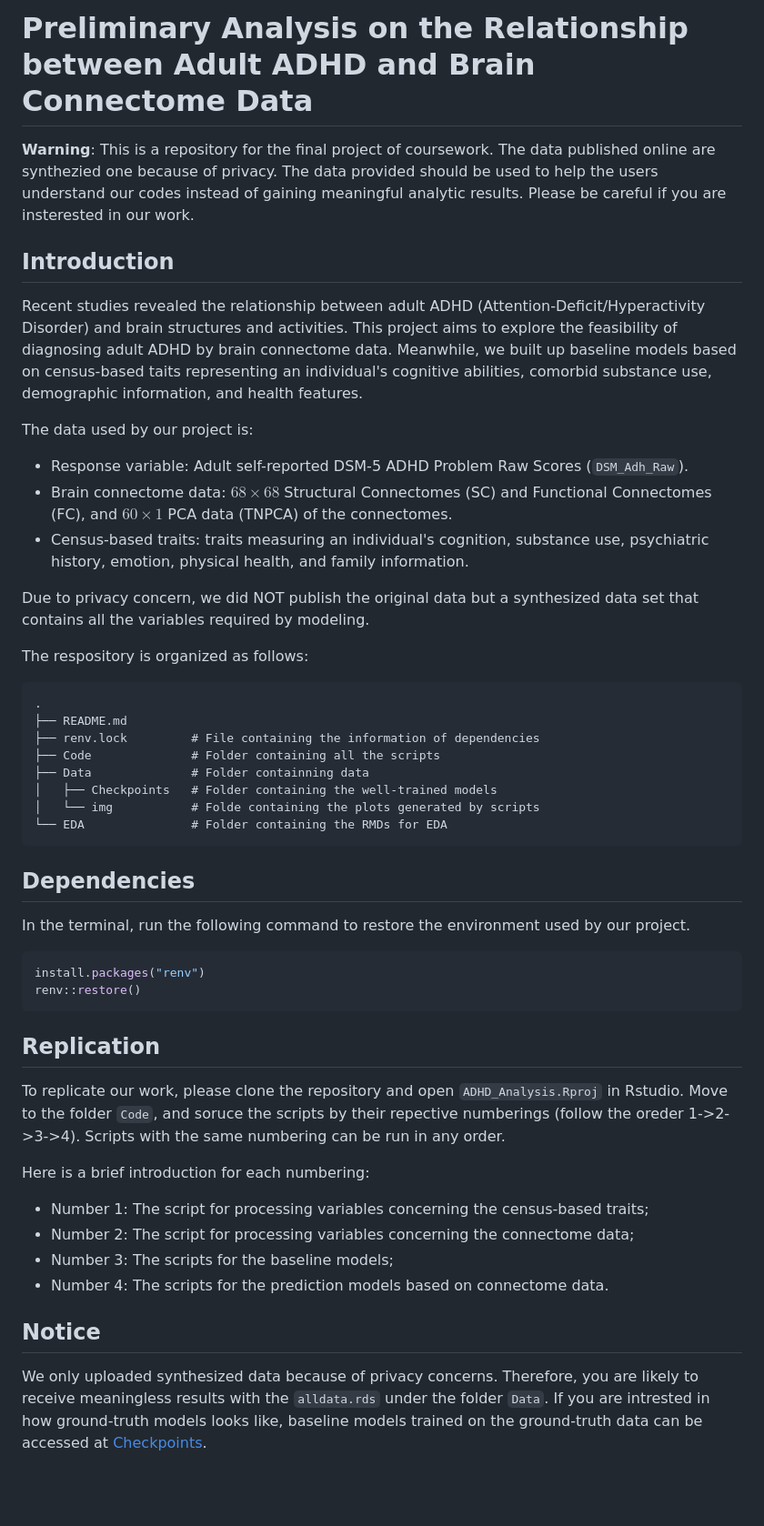
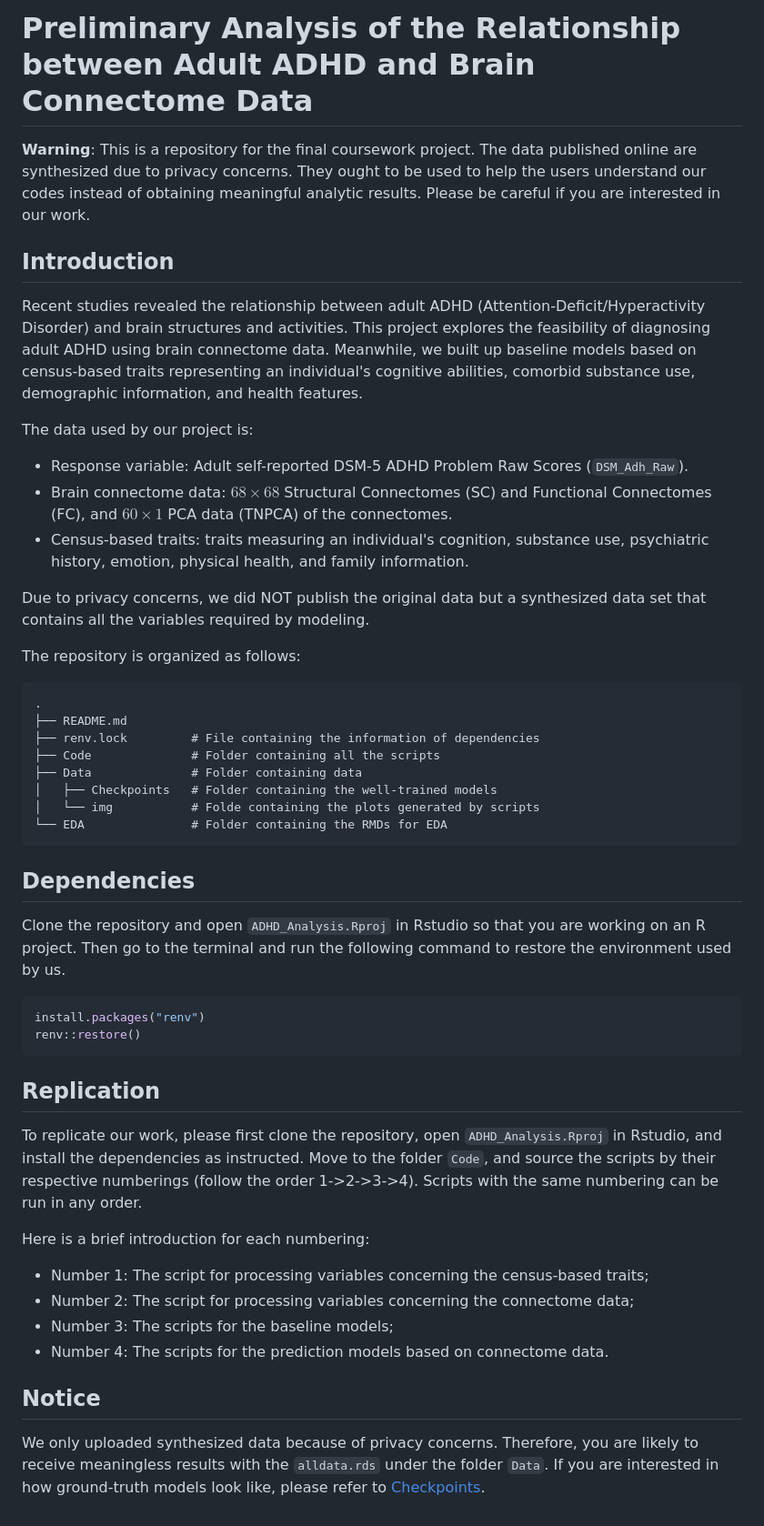
Before and after one commit to Xianwen-He/preliminary_ADHD_prediction, a Markdown page: README.md, the part around the change. Shown: that part at 91% size. Drawn GitHub-style; blank space fills up the shorter version.

Commit message:
Update README.md
Fix the typo in README

````diff
--- a/README.md
+++ b/README.md
@@ -1,15 +1,15 @@
-# Preliminary Analysis on the Relationship between Adult ADHD and Brain Connectome Data
+# Preliminary Analysis of the Relationship between Adult ADHD and Brain Connectome Data
 
-**Warning**: This is a repository for the final project of coursework.
-The data published online are synthezied one because of privacy.
-The data provided should be used to help the users understand our codes instead of gaining meaningful analytic results.
-Please be careful if you are insterested in our work.
+**Warning**: This is a repository for the final coursework project.
+The data published online are synthesized due to privacy concerns.
+They ought to be used to help the users understand our codes instead of obtaining meaningful analytic results.
+Please be careful if you are interested in our work.
 
 ## Introduction
 
 Recent studies revealed the relationship between adult ADHD (Attention-Deficit/Hyperactivity Disorder) and brain structures and activities.
-This project aims to explore the feasibility of diagnosing adult ADHD by brain connectome data.
-Meanwhile, we built up baseline models based on census-based taits representing an individual's cognitive abilities, comorbid substance use, demographic information, and health features.
+This project explores the feasibility of diagnosing adult ADHD using brain connectome data.
+Meanwhile, we built up baseline models based on census-based traits representing an individual's cognitive abilities, comorbid substance use, demographic information, and health features.
 
 The data used by our project is:
 
@@ -17,16 +17,16 @@ The data used by our project is:
 * Brain connectome data:  $68 \times 68$ Structural Connectomes (SC) and Functional Connectomes (FC), and $60 \times 1$ PCA data (TNPCA) of the connectomes.
 * Census-based traits: traits measuring an individual's cognition, substance use, psychiatric history, emotion, physical health, and family information.
 
-Due to privacy concern, we did NOT publish the original data but a synthesized data set that contains all the variables required by modeling.
+Due to privacy concerns, we did NOT publish the original data but a synthesized data set that contains all the variables required by modeling.
 
-The respository is organized as follows:
+The repository is organized as follows:
 
 ```
 .
 ├── README.md
 ├── renv.lock         # File containing the information of dependencies
 ├── Code              # Folder containing all the scripts
-├── Data              # Folder containning data
+├── Data              # Folder containing data
 │   ├── Checkpoints   # Folder containing the well-trained models
 │   └── img           # Folde containing the plots generated by scripts
 └── EDA               # Folder containing the RMDs for EDA
@@ -34,7 +34,7 @@ The respository is organized as follows:
 
 ## Dependencies
 
-In the terminal, run the following command to restore the environment used by our project.
+Clone the repository and open `ADHD_Analysis.Rproj` in Rstudio so that you are working on an R project. Then go to the terminal and run the following command to restore the environment used by us.
 ```R
 install.packages("renv")
 renv::restore()
@@ -42,8 +42,8 @@ renv::restore()
 
 ## Replication
 
-To replicate our work, please clone the repository and open `ADHD_Analysis.Rproj` in Rstudio.
-Move to the folder `Code`, and soruce the scripts by their repective numberings (follow the oreder 1->2->3->4). Scripts with the same numbering can be run in any order.
+To replicate our work, please first clone the repository, open `ADHD_Analysis.Rproj` in Rstudio, and install the dependencies as instructed.
+Move to the folder `Code`, and source the scripts by their respective numberings (follow the order 1->2->3->4). Scripts with the same numbering can be run in any order.
 
 Here is a brief introduction for each numbering:
 
@@ -56,4 +56,4 @@ Here is a brief introduction for each numbering:
 ## Notice
 
 We only uploaded synthesized data because of privacy concerns. Therefore, you are likely to receive meaningless results with the `alldata.rds` under the folder `Data`.
-If you are intrested in how ground-truth models looks like, baseline models trained on the ground-truth data can be accessed at [Checkpoints](https://drive.google.com/file/d/1DPx18iJDBTvLGyI8XGyyKb4I2fsiBeqN/view?usp=sharing).
+If you are interested in how ground-truth models look like, please refer to [Checkpoints](https://drive.google.com/file/d/1DPx18iJDBTvLGyI8XGyyKb4I2fsiBeqN/view?usp=sharing).
````
